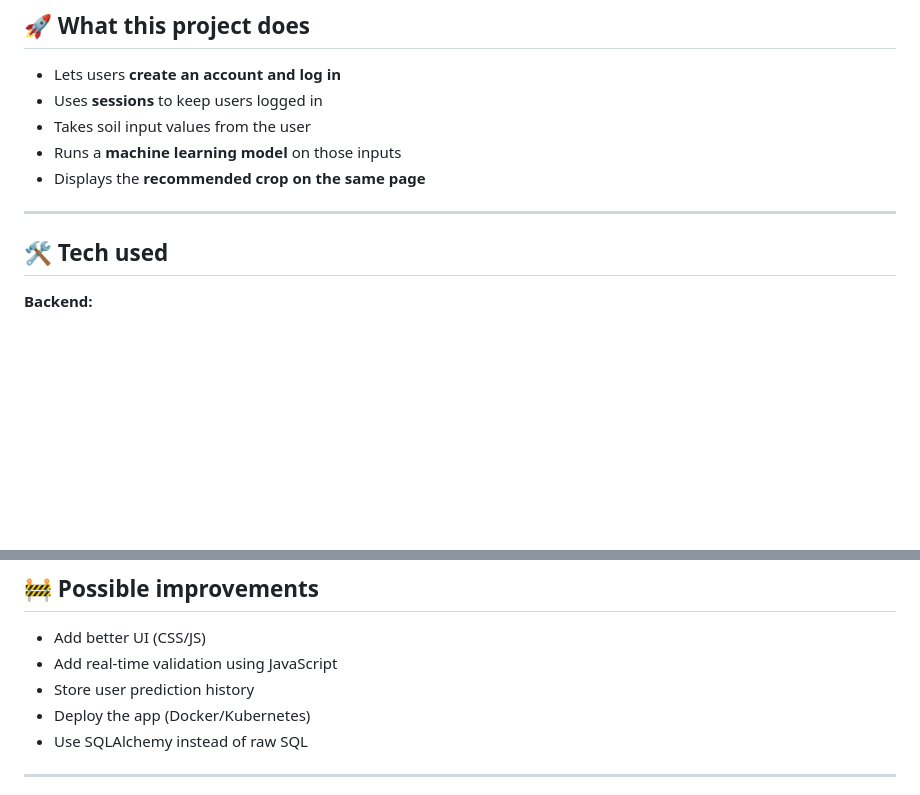
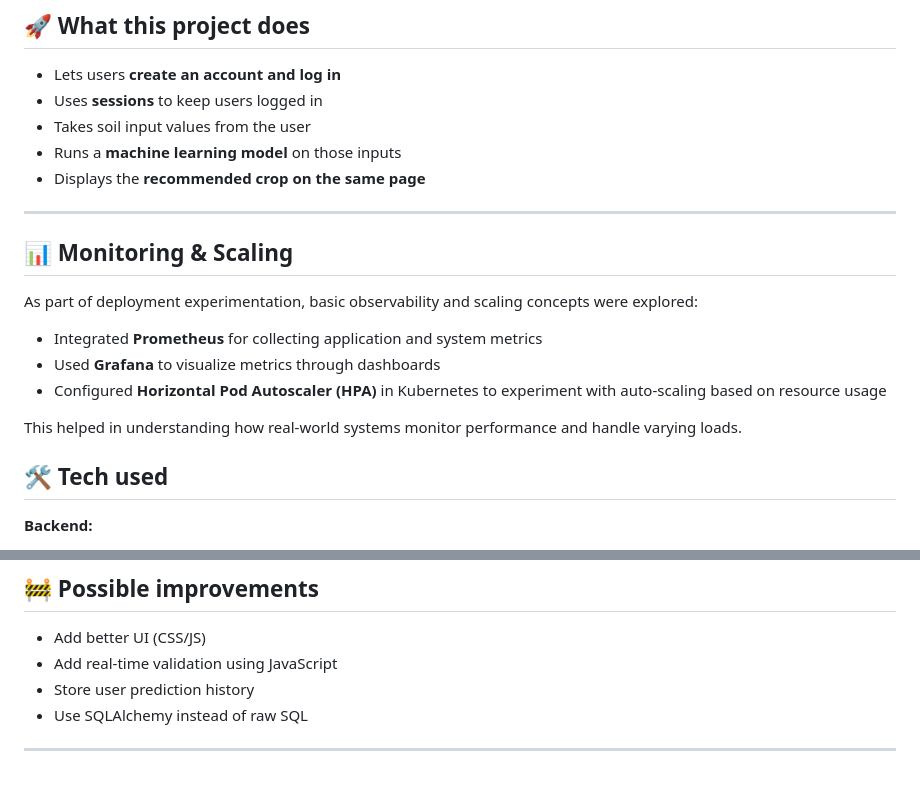
Before and after one commit to Lakshya1997kp/crop-recommendation-system, a Markdown page: README.md, 2 parts joined by grey strips. GitHub-like rendering; blank space fills up the shorter version.

```diff
--- a/README.md
+++ b/README.md
@@ -17,6 +17,16 @@ you enter values like soil nutrients → the model predicts the most suitable cr
 * Displays the **recommended crop on the same page**
 
 ---
+## 📊 Monitoring & Scaling
+
+As part of deployment experimentation, basic observability and scaling concepts were explored:
+
+* Integrated **Prometheus** for collecting application and system metrics
+* Used **Grafana** to visualize metrics through dashboards
+* Configured **Horizontal Pod Autoscaler (HPA)** in Kubernetes to experiment with auto-scaling based on resource usage
+
+This helped in understanding how real-world systems monitor performance and handle varying loads.
+
 
 ## 🛠️ Tech used
 
@@ -173,7 +183,6 @@ It was trained separately and then saved using `pickle`, which is loaded inside
 * Add better UI (CSS/JS)
 * Add real-time validation using JavaScript
 * Store user prediction history
-* Deploy the app (Docker/Kubernetes)
 * Use SQLAlchemy instead of raw SQL
 
 ---
```
